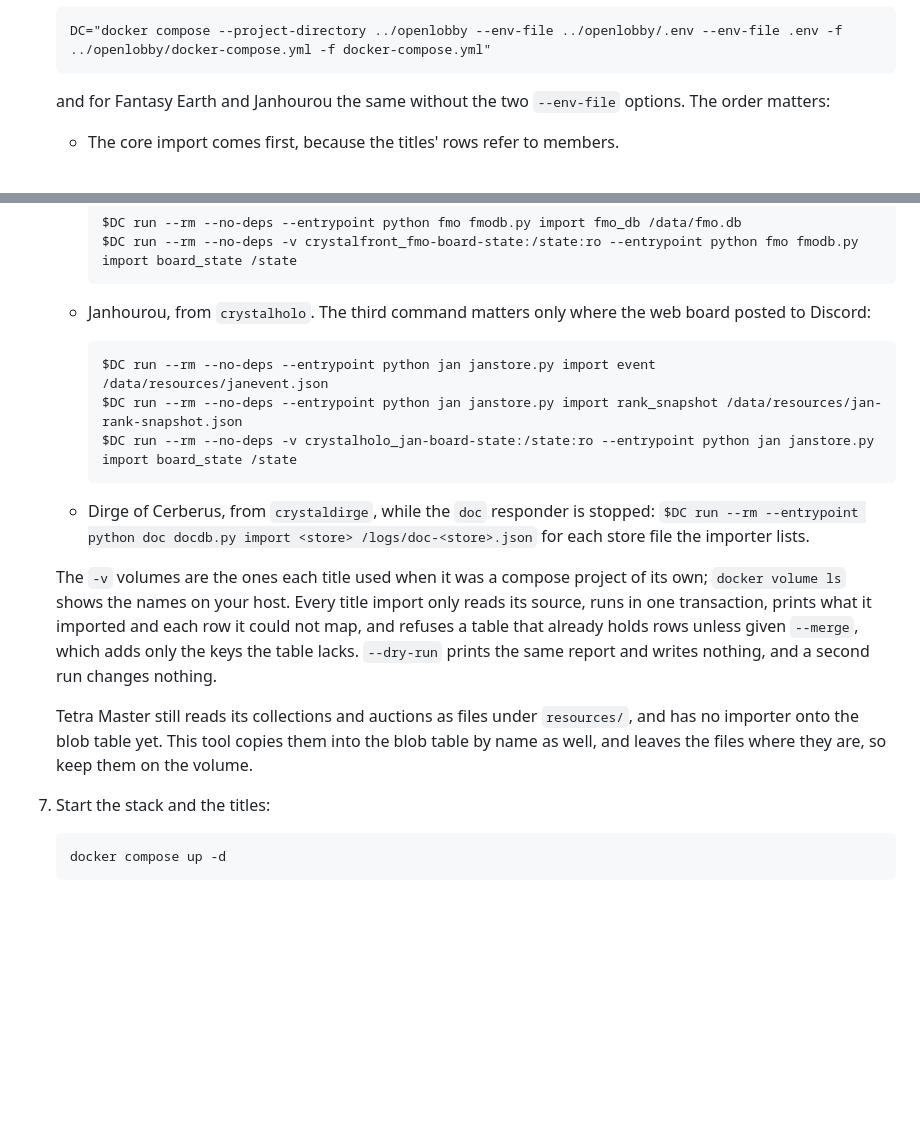
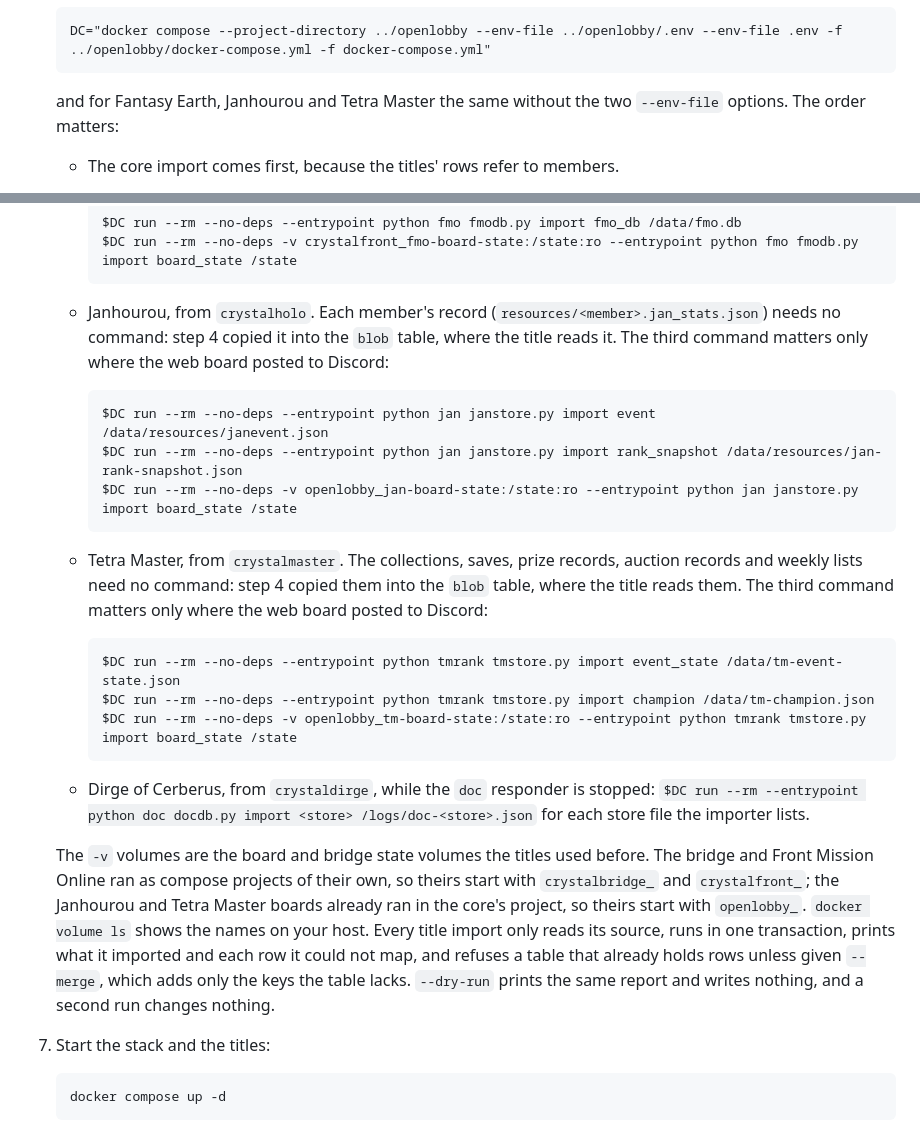
Before and after one commit to PrettyOpenLobby/OpenLobby, a Markdown page: docs/database.md, 2 parts joined by grey strips. Rendered like a GitHub page; blank space fills up the shorter version.

Commit message:
Docs: step 6 imports Tetra Master's files and names the boards' volumes

````diff
--- a/docs/database.md
+++ b/docs/database.md
@@ -438,8 +438,8 @@ one; `docker volume ls` shows them.
    DC="docker compose --project-directory ../openlobby --env-file ../openlobby/.env --env-file .env -f ../openlobby/docker-compose.yml -f docker-compose.yml"
    ```
 
-   and for Fantasy Earth and Janhourou the same without the two
-   `--env-file` options. The order matters:
+   and for Fantasy Earth, Janhourou and Tetra Master the same without the
+   two `--env-file` options. The order matters:
 
    - The core import comes first, because the titles' rows refer to members.
    - FINAL FANTASY XI, before the new bridge starts for the first time. A
@@ -475,31 +475,43 @@ one; `docker volume ls` shows them.
      $DC run --rm --no-deps -v crystalfront_fmo-board-state:/state:ro --entrypoint python fmo fmodb.py import board_state /state
      ```
 
-   - Janhourou, from `crystalholo`. The third command matters only where
-     the web board posted to Discord:
+   - Janhourou, from `crystalholo`. Each member's record
+     (`resources/<member>.jan_stats.json`) needs no command: step 4 copied
+     it into the `blob` table, where the title reads it. The third command
+     matters only where the web board posted to Discord:
 
      ```
      $DC run --rm --no-deps --entrypoint python jan janstore.py import event /data/resources/janevent.json
      $DC run --rm --no-deps --entrypoint python jan janstore.py import rank_snapshot /data/resources/jan-rank-snapshot.json
-     $DC run --rm --no-deps -v crystalholo_jan-board-state:/state:ro --entrypoint python jan janstore.py import board_state /state
+     $DC run --rm --no-deps -v openlobby_jan-board-state:/state:ro --entrypoint python jan janstore.py import board_state /state
+     ```
+
+   - Tetra Master, from `crystalmaster`. The collections, saves, prize
+     records, auction records and weekly lists need no command: step 4
+     copied them into the `blob` table, where the title reads them. The
+     third command matters only where the web board posted to Discord:
+
+     ```
+     $DC run --rm --no-deps --entrypoint python tmrank tmstore.py import event_state /data/tm-event-state.json
+     $DC run --rm --no-deps --entrypoint python tmrank tmstore.py import champion /data/tm-champion.json
+     $DC run --rm --no-deps -v openlobby_tm-board-state:/state:ro --entrypoint python tmrank tmstore.py import board_state /state
      ```
 
    - Dirge of Cerberus, from `crystaldirge`, while the `doc` responder is
      stopped: `$DC run --rm --entrypoint python doc docdb.py import <store>
      /logs/doc-<store>.json` for each store file the importer lists.
 
-   The `-v` volumes are the ones each title used when it was a compose
-   project of its own; `docker volume ls` shows the names on your host.
+   The `-v` volumes are the board and bridge state volumes the titles used
+   before. The bridge and Front Mission Online ran as compose projects of
+   their own, so theirs start with `crystalbridge_` and `crystalfront_`;
+   the Janhourou and Tetra Master boards already ran in the core's project,
+   so theirs start with `openlobby_`. `docker volume ls` shows the names on
+   your host.
    Every title import only reads its source, runs in one transaction,
    prints what it imported and each row it could not map, and refuses a
    table that already holds rows unless given `--merge`, which adds only
    the keys the table lacks. `--dry-run` prints the same report and writes
    nothing, and a second run changes nothing.
-
-   Tetra Master still reads its collections and auctions as files under
-   `resources/`, and has no importer onto the blob table yet. This tool
-   copies them into the blob table by name as well, and leaves the files
-   where they are, so keep them on the volume.
 
 7. Start the stack and the titles:
 
````
